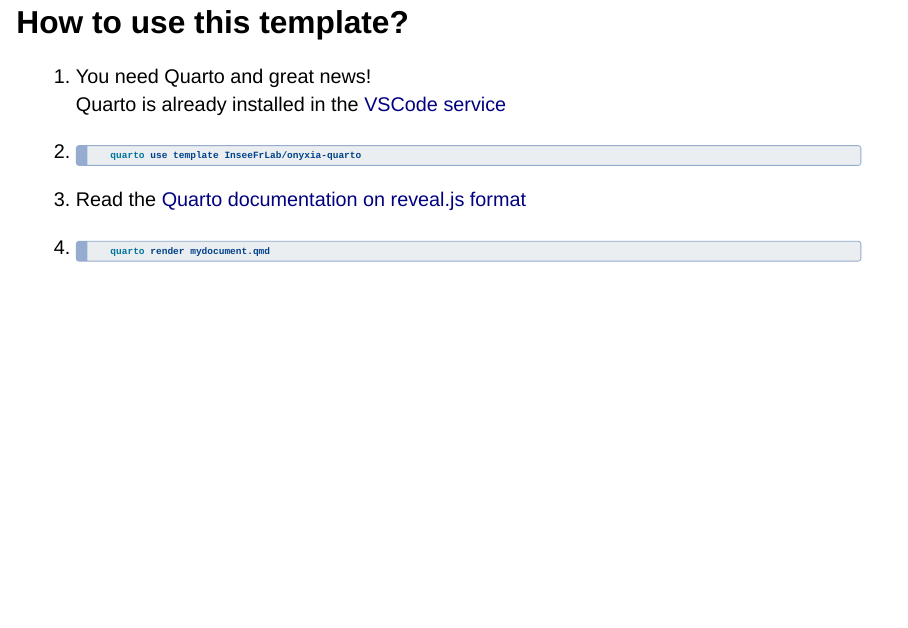
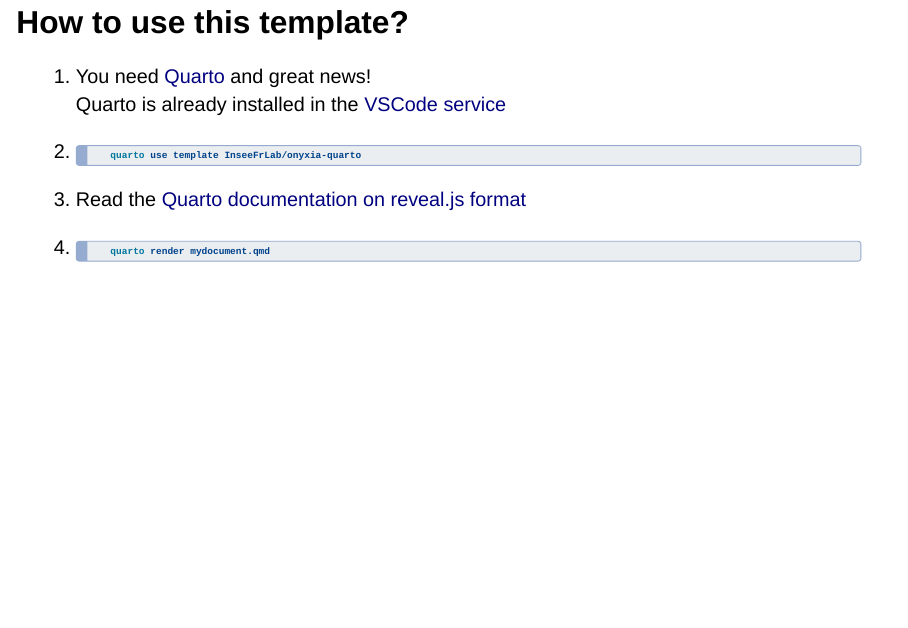
Before and after one commit to InseeFrLab/onyxia-quarto, a Quarto document (template.qmd): page 2 of 2. Rendered offline with R 4.5, knitr and Pandoc in place of Quarto, with nearby package versions; drawn as Slidy slides in place of the format the file asks for.

Commit message:
add some links in the documentation

```diff
--- a/template.qmd
+++ b/template.qmd
@@ -24,7 +24,7 @@
 
 ## How to use this template?
 
-1. You need Quarto and great news!
+1. You need [Quarto](https://quarto.org/) and great news!
    Quarto is already installed in the
    [VSCode service](https://datalab.sspcloud.fr/launcher/inseefrlab-helm-charts-datascience/vscode?autoLaunch=true)
 
```
Also changed, not shown: README.md.
